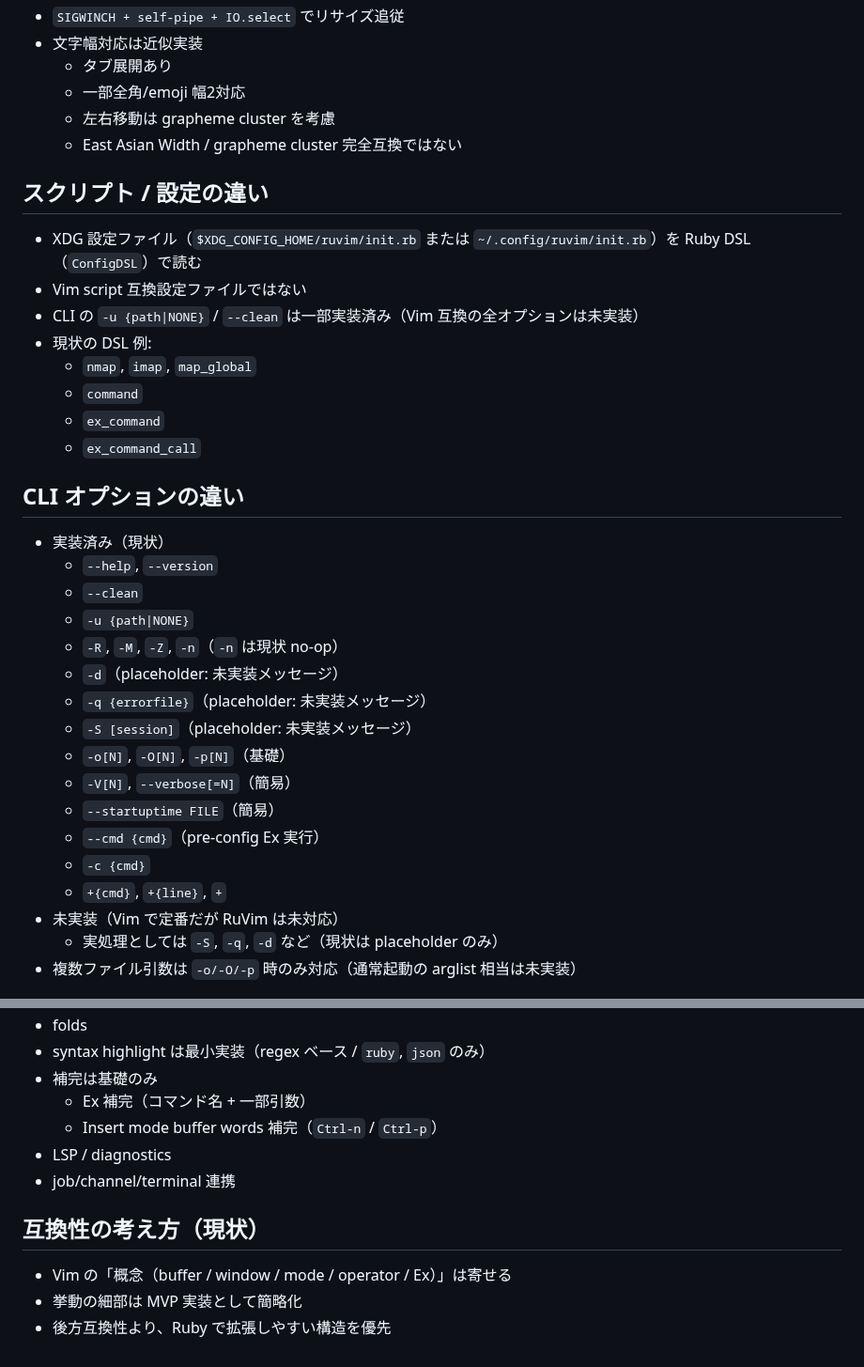
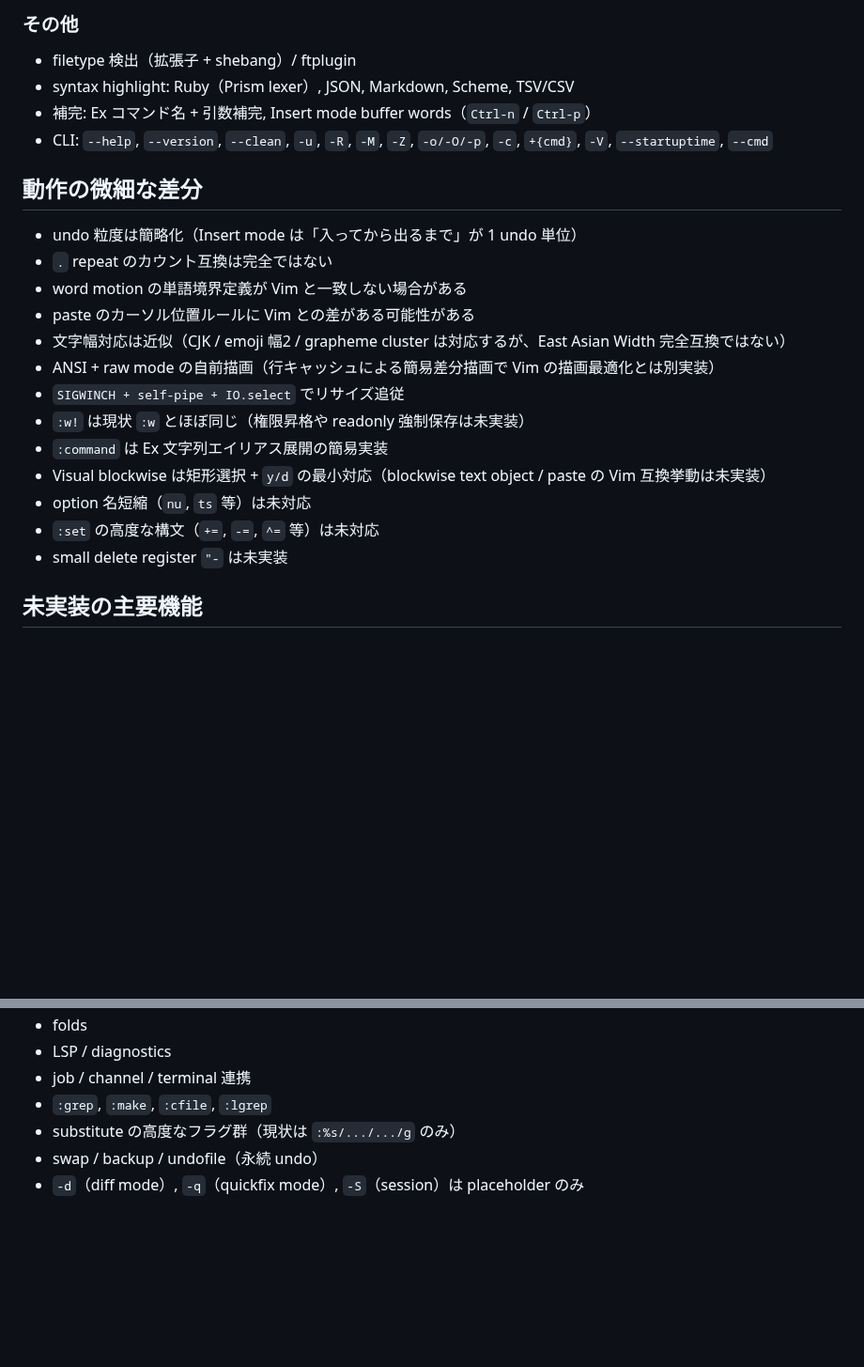
Before and after one commit to ko1/ruvim, a Markdown page: docs/vim_diff.md, 2 parts joined by grey strips. Shown at 94% size. Rendered like a GitHub page; blank space fills up the shorter version.

Commit message:
Rewrite vim_diff.md: reorganize around RuVim strengths and current status
Co-Authored-By: Claude Opus 4.6 <noreply@anthropic.com>

```diff
--- a/docs/vim_diff.md
+++ b/docs/vim_diff.md
@@ -71,38 +70,25 @@
+### その他
+
+- filetype 検出（拡張子 + shebang）/ ftplugin
+- syntax highlight: Ruby（Prism lexer）, JSON, Markdown, Scheme, TSV/CSV
+- 補完: Ex コマンド名 + 引数補完, Insert mode buffer words（`Ctrl-n` / `Ctrl-p`）
+- CLI: `--help`, `--version`, `--clean`, `-u`, `-R`, `-M`, `-Z`, `-o/-O/-p`, `-c`, `+{cmd}`, `-V`, `--startuptime`, `--cmd`
+
+## 動作の微細な差分
+
+- undo 粒度は簡略化（Insert mode は「入ってから出るまで」が 1 undo 単位）
+- `.` repeat のカウント互換は完全ではない
+- word motion の単語境界定義が Vim と一致しない場合がある
+- paste のカーソル位置ルールに Vim との差がある可能性がある
+- 文字幅対応は近似（CJK / emoji 幅2 / grapheme cluster は対応するが、East Asian Width 完全互換ではない）
+- ANSI + raw mode の自前描画（行キャッシュによる簡易差分描画で Vim の描画最適化とは別実装）
 - `SIGWINCH + self-pipe + IO.select` でリサイズ追従
-- 文字幅対応は近似実装
-  - タブ展開あり
-  - 一部全角/emoji 幅2対応
-  - 左右移動は grapheme cluster を考慮
-  - East Asian Width / grapheme cluster 完全互換ではない
+- `:w!` は現状 `:w` とほぼ同じ（権限昇格や readonly 強制保存は未実装）
+- `:command` は Ex 文字列エイリアス展開の簡易実装
+- Visual blockwise は矩形選択 + `y/d` の最小対応（blockwise text object / paste の Vim 互換挙動は未実装）
+- option 名短縮（`nu`, `ts` 等）は未対応
+- `:set` の高度な構文（`+=`, `-=`, `^=` 等）は未対応
+- small delete register `"-` は未実装
 
-## スクリプト / 設定の違い
+## 未実装の主要機能
 
-- XDG 設定ファイル（`$XDG_CONFIG_HOME/ruvim/init.rb` または `~/.config/ruvim/init.rb`）を Ruby DSL（`ConfigDSL`）で読む
-- Vim script 互換設定ファイルではない
-- CLI の `-u {path|NONE}` / `--clean` は一部実装済み（Vim 互換の全オプションは未実装）
-- 現状の DSL 例:
-  - `nmap`, `imap`, `map_global`
-  - `command`
-  - `ex_command`
-  - `ex_command_call`
-
-## CLI オプションの違い
-
-- 実装済み（現状）
-  - `--help`, `--version`
-  - `--clean`
-  - `-u {path|NONE}`
-  - `-R`, `-M`, `-Z`, `-n`（`-n` は現状 no-op）
-  - `-d`（placeholder: 未実装メッセージ）
-  - `-q {errorfile}`（placeholder: 未実装メッセージ）
-  - `-S [session]`（placeholder: 未実装メッセージ）
-  - `-o[N]`, `-O[N]`, `-p[N]`（基礎）
-  - `-V[N]`, `--verbose[=N]`（簡易）
-  - `--startuptime FILE`（簡易）
-  - `--cmd {cmd}`（pre-config Ex 実行）
-  - `-c {cmd}`
-  - `+{cmd}`, `+{line}`, `+`
-- 未実装（Vim で定番だが RuVim は未対応）
-  - 実処理としては `-S`, `-q`, `-d` など（現状は placeholder のみ）
-- 複数ファイル引数は `-o/-O/-p` 時のみ対応（通常起動の arglist 相当は未実装）
-
@@ -168,13 +96,7 @@
 - folds
-- syntax highlight は最小実装（regex ベース / `ruby`, `json` のみ）
-- 補完は基礎のみ
-  - Ex 補完（コマンド名 + 一部引数）
-  - Insert mode buffer words 補完（`Ctrl-n` / `Ctrl-p`）
 - LSP / diagnostics
-- job/channel/terminal 連携
-
-## 互換性の考え方（現状）
-
-- Vim の「概念（buffer / window / mode / operator / Ex）」は寄せる
-- 挙動の細部は MVP 実装として簡略化
-- 後方互換性より、Ruby で拡張しやすい構造を優先
+- job / channel / terminal 連携
+- `:grep`, `:make`, `:cfile`, `:lgrep`
+- substitute の高度なフラグ群（現状は `:%s/.../.../g` のみ）
+- swap / backup / undofile（永続 undo）
+- `-d`（diff mode）, `-q`（quickfix mode）, `-S`（session）は placeholder のみ
```
Also changed, not shown: other parts of docs/vim_diff.md (+56 -115 lines).
